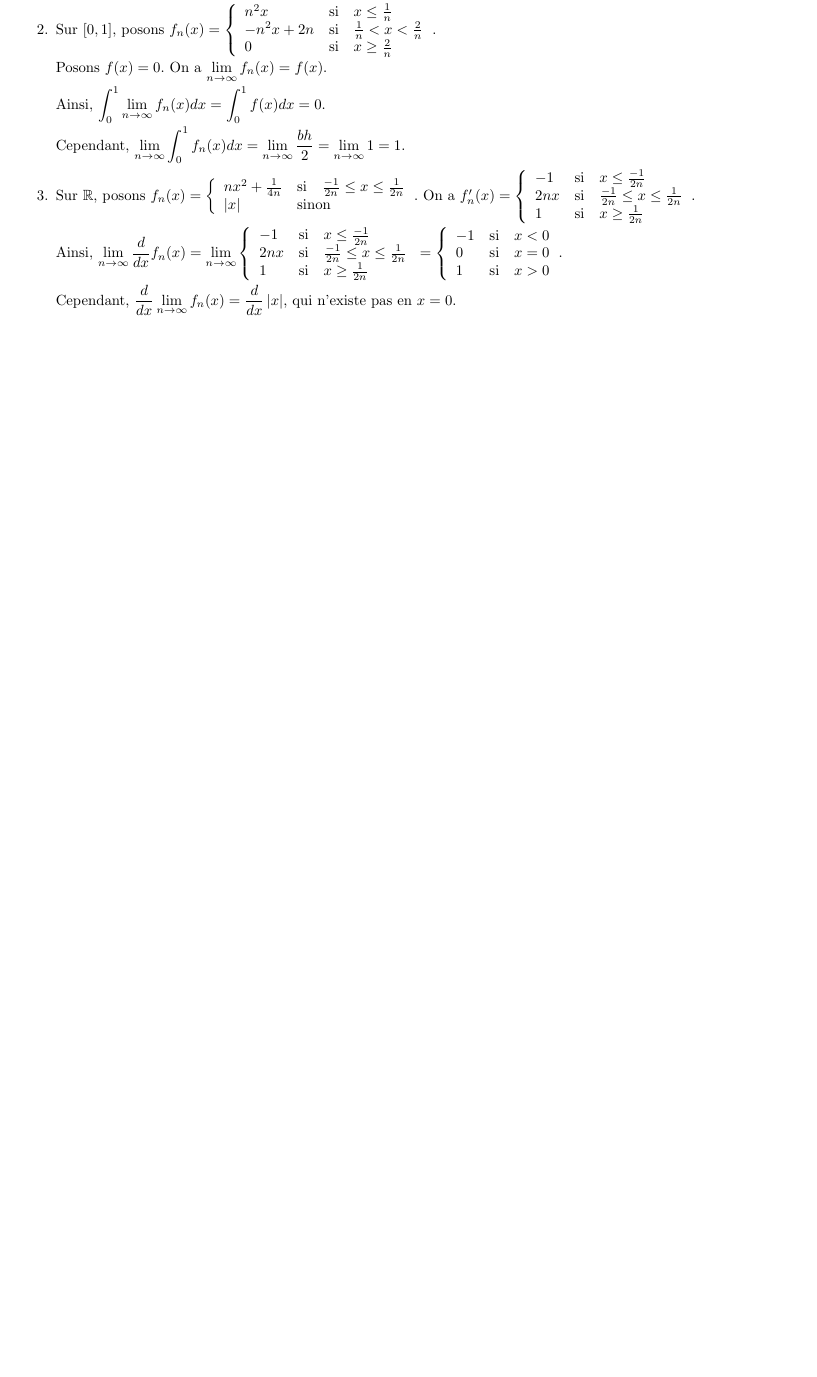
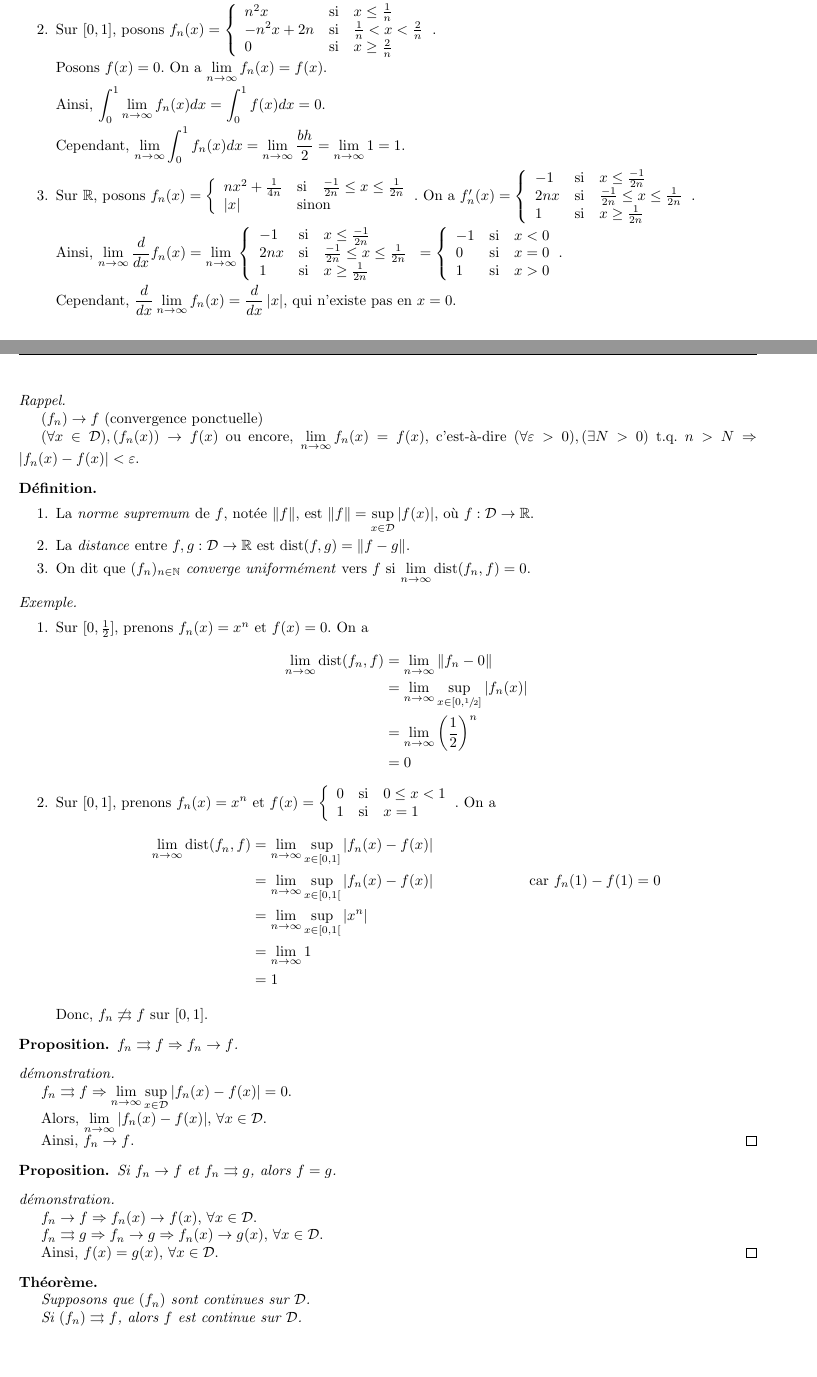
Before and after one commit to SuperJujube987/Notes_UdS, a LaTeX document (MAT346-analyse_II/MAT346-analyse_II.tex): part of page 26 of 26 before the commit and two parts of pages 26 and 27 of 28 after it, the two joined at a grey line, cut so that both start at the same text, the shorter picture padded with empty space. Compiled offline with pdfLaTeX.

Commit message:
cours 346 6 oct

```diff
--- a/MAT346-analyse_II/MAT346-analyse_II.tex
+++ b/MAT346-analyse_II/MAT346-analyse_II.tex
@@ -56,6 +56,8 @@ Donn\'e par Mario Lambert}
 \newcommand*{\raffinement}[2]{#1 \vee #2}
 \newcommand*{\norme}[1]{\left\| #1 \right\|}
 \newcommand*{\abs}[1]{\left| #1 \right|}
+
+\newcommand*{\convabs}{\rightrightarrows}
 
 \newcommand*{\eps}{\varepsilon}
 
@@ -1675,3 +1677,74 @@ Donn\'e par Mario Lambert}
 			\end{tikzpicture}
 		\end{center}
 	\end{exem}
+
+	\begin{rapp}~
+
+		$(f_n) \to f$ (convergence ponctuelle)
+
+		$(\forall  x \in \mathcal{D}), (f_n(x)) \to f(x)$ ou encore, $\dlim{n}{\infty}{f_n(x)} = f(x)$, c'est-\`a-dire $(\forall\eps>0), (\exists N>0)$ t.q. $n>N \Rightarrow \abs{f_n(x) - f(x)} < \eps$.
+	\end{rapp}
+	\begin{defin}
+		~
+
+		\begin{enumerate}
+			\item La \emph{norme supremum} de $f$, not\'ee $\norme{f}$, est $\norme{f} = \sup\limits_{x \in \mathcal{D}}\abs{f(x)}$, o\`u $f:\mathcal{D}\to\reels$.
+			\item La \emph{distance} entre $f,g:\mathcal{D}\to\reels$ est $\mathrm{dist}(f,g) = \norme{f-g}$.
+			\item On dit que $(f_n)_{n \in \naturels}$ \emph{converge uniform\'ement} vers $f$ si $\dlim{n}{\infty}{\mathrm{dist}(f_n,f)}=0$.
+		\end{enumerate}
+	\end{defin}
+	\begin{exem}
+		~
+
+		\begin{enumerate}
+			\item Sur $[0,\frac{1}{2}]$, prenons $f_n(x)=x^n$ et $f(x) = 0$. On a
+			\begin{align*}
+				\dlim{n}{\infty}{\mathrm{dist}(f_n,f)}&= \dlim{n}{\infty}{\norme{f_n-0}}\\
+				&= \dlim{n}{\infty}{\sup\limits_{x \in [0,\sfrac{1}{2}]}\abs{f_n(x)}}\\
+				&= \dlim{n}{\infty}{\left(\dfrac{1}{2}\right)^n}\\
+				&= 0
+			\end{align*}
+			\item Sur $[0,1]$, prenons $f_n(x)=x^n$ et $f(x) = \left\lbrace \begin{array}{lll}
+				0&\text{si}&0\leq x<1\\
+				1&\text{si}&x=1
+			\end{array}\right.$. On a
+			\begin{align*}
+				\dlim{n}{\infty}{\mathrm{dist}(f_n,f)}&= \dlim{n}{\infty}{\sup\limits_{x \in [0,1]}\abs{f_n(x)-f(x)}}\\
+				&= \dlim{n}{\infty}{\sup\limits_{x \in [0,1[}\abs{f_n(x)-f(x)}}&\text{car }f_n(1)-f(1)&=0\\
+				&= \dlim{n}{\infty}{\sup\limits_{x \in [0,1[}\abs{x^n}}\\
+				&= \dlim{n}{\infty}{1}\\
+				&= 1
+			\end{align*}
+
+			Donc, $f_n \not\convabs f$ sur $[0,1]$.
+		\end{enumerate}
+	\end{exem}
+	\begin{prop}
+		$f_n \convabs f \Rightarrow f_n \to f$.
+		\begin{proof}[d\'emonstration]~
+
+			$f_n \convabs f \Rightarrow \dlim{n}{\infty}{\sup\limits_{x \in \mathcal{D}}\abs{f_n(x)-f(x)}}=0$.
+
+			Alors, $\dlim{n}{\infty}{\abs{f_n(x)-f(x)}}$, $\forall x \in \mathcal{D}$.
+
+			Ainsi, $f_n \to f$.
+		\end{proof}
+	\end{prop}
+	\begin{prop}
+		Si $f_n \to f$ et $f_n \convabs g$, alors $f=g$.
+		\begin{proof}[d\'emonstration]~
+
+			$f_n \to f \Rightarrow f_n(x) \to f(x)$, $\forall x \in \mathcal{D}$.
+
+			$f_n \convabs g \Rightarrow f_n \to g \Rightarrow f_n(x) \to g(x)$, $\forall x \in \mathcal{D}$.
+
+			Ainsi, $f(x)=g(x)$, $\forall x \in \mathcal{D}$.
+		\end{proof}
+	\end{prop}
+	\begin{thm}
+		~
+
+		Supposons que $(f_n)$ sont continues sur $\mathcal{D}$.
+
+		Si $(f_n) \convabs f$, alors $f$ est continue sur $\mathcal{D}$.
+		\begin{proof}[d\'emonstration]~
@@ -1677,0 +1764 @@ Donn\'e par Mario Lambert}
+			De plus, $f_n$ continue sur $\mathcal{D} \Rightarrow f_M$ continue en $x_0$.
```
Also changed, not shown: MAT346-analyse_II/MAT346-analyse_II.pdf, MAT346-analyse_II/MAT346-analyse_II.tex (44 more changed lines), 3 other files.
